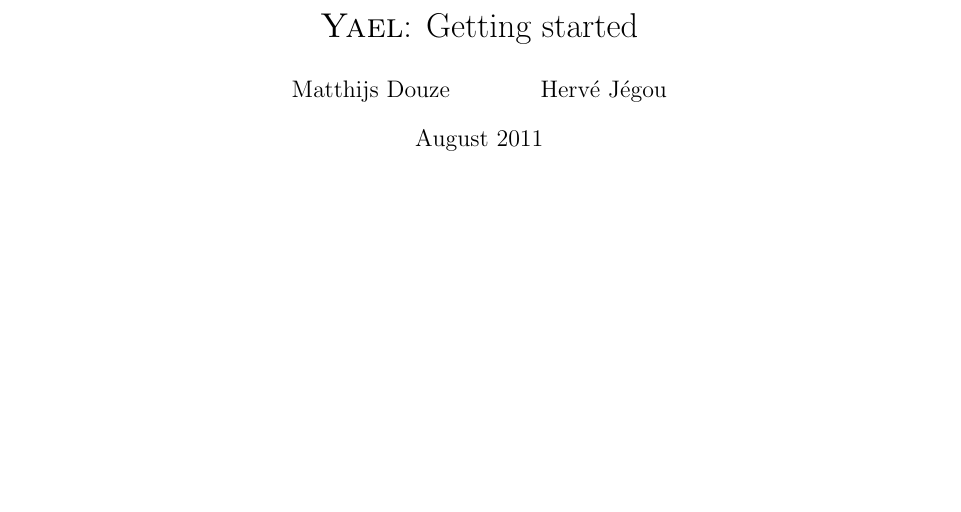
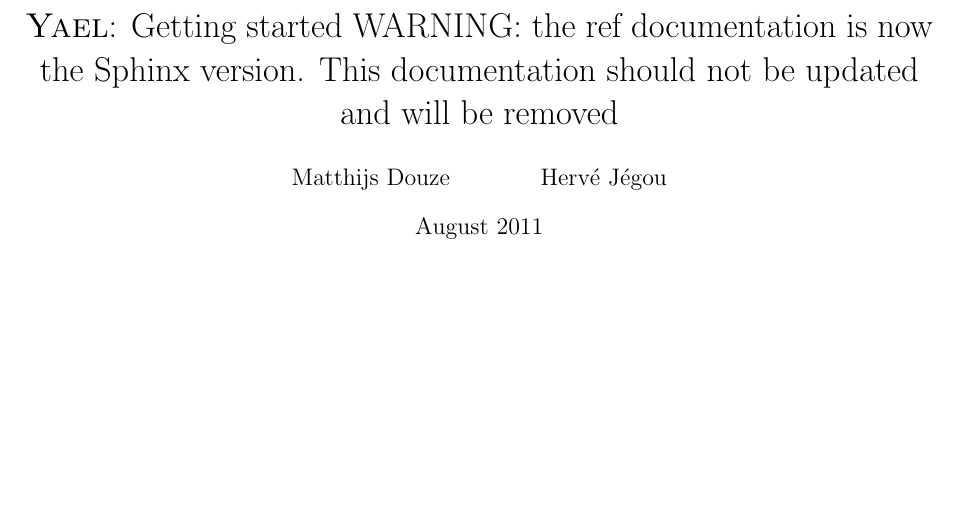
Before and after one commit to cynthia/yael, a LaTeX document (doc/yael.tex): part of page 1 of 14, cut at the place of the change. Compiled offline with pdfLaTeX.

Commit message:
end conversion to sphinx

```diff
--- a/doc/yael.tex
+++ b/doc/yael.tex
@@ -26,7 +26,7 @@
 
 \setlength{\parindent}{0pt}
 
-\title{~\vspace{9cm} \\ \yael: Getting started}
+\title{~\vspace{9cm} \\ \yael: Getting started WARNING: the ref documentation is now the Sphinx version. This documentation should not be updated and will be removed}
 \author{Matthijs Douze \and Herv\'e J\'egou}
 \date{August 2011}
 
```
Also changed, not shown: 6 other files.
